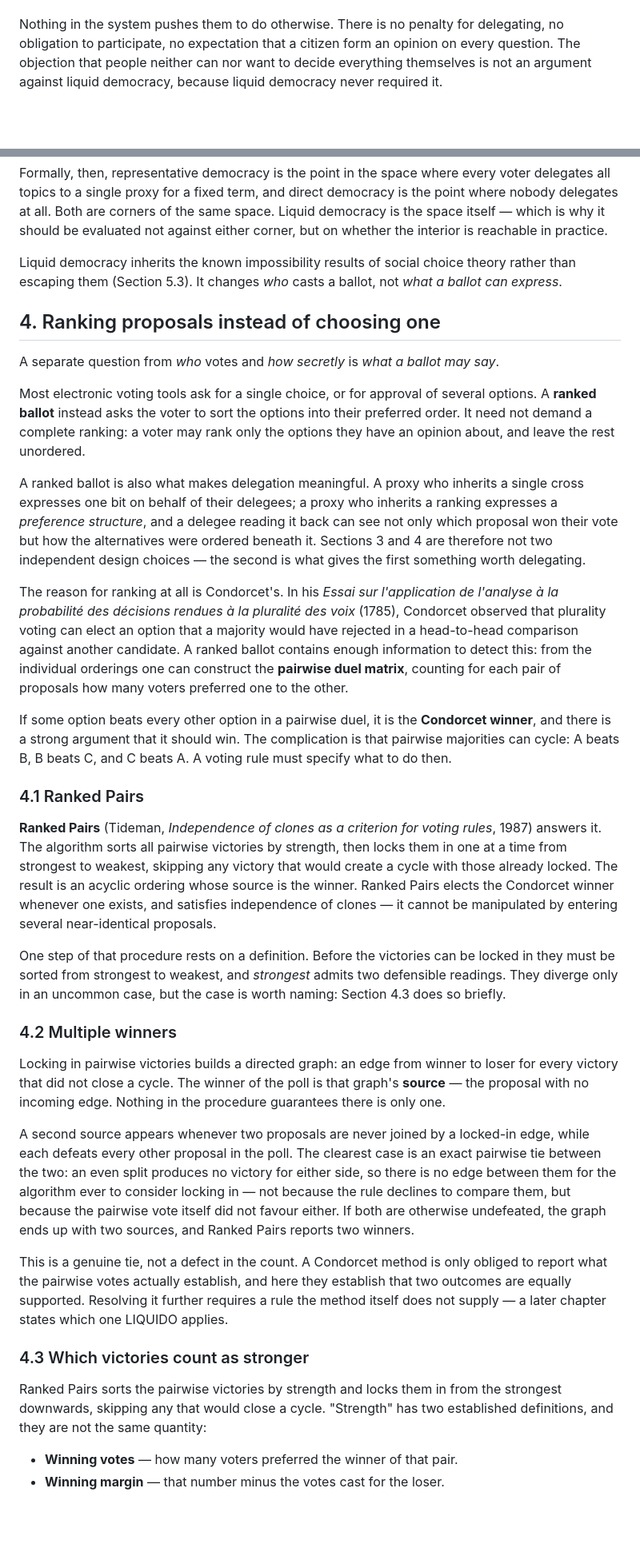
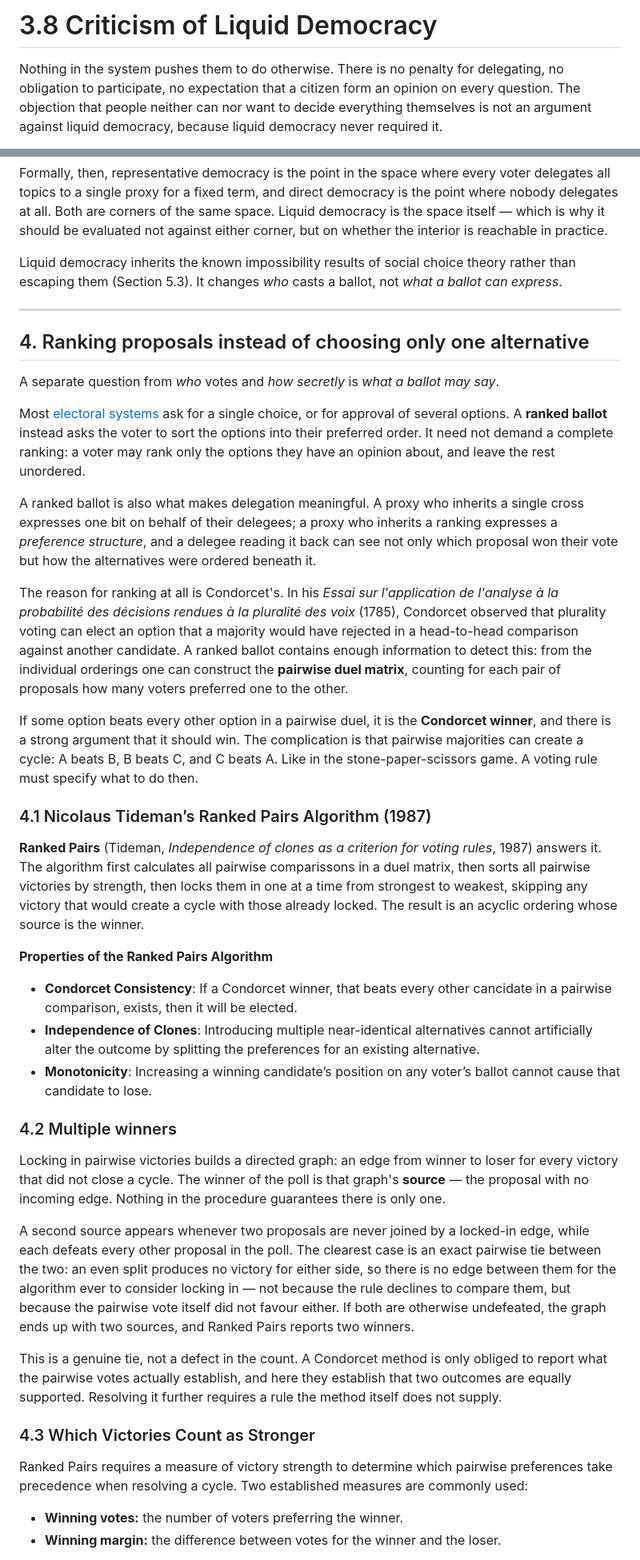
Before and after one commit to Doogiemuc/liquido-backend-quarkus, a Markdown page: docs/liquido-whitepaper.md, 2 parts joined by grey strips. Shown at 80% size. Rendered like a GitHub page; blank space fills up the shorter version.

Commit message:
Completely reworked Part I in Whitepaper

```diff
--- a/docs/liquido-whitepaper.md
+++ b/docs/liquido-whitepaper.md
@@ -93,3 +191,4 @@ Liquid democracy does not *replace* representative democracy. It **contains** it
+# 3.8 Criticism of Liquid Democracy
 
 Nothing in the system pushes them to do otherwise. There is no penalty for delegating, no obligation to participate, no expectation that a citizen form an opinion on every question. The objection that people neither can nor want to decide everything themselves is not an argument against liquid democracy, because liquid democracy never required it.
 
@@ -99,23 +198,29 @@ Formally, then, representative democracy is the point in the space where every v
 
 Liquid democracy inherits the known impossibility results of social choice theory rather than escaping them (Section 5.3). It changes *who* casts a ballot, not *what a ballot can express*.
 
-## 4. Ranking proposals instead of choosing one
+---
+
+## 4. Ranking proposals instead of choosing only one alternative
 
 A separate question from *who* votes and *how secretly* is *what a ballot may say*.
 
-Most electronic voting tools ask for a single choice, or for approval of several options. A **ranked ballot** instead asks the voter to sort the options into their preferred order. It need not demand a complete ranking: a voter may rank only the options they have an opinion about, and leave the rest unordered.
+Most [electoral systems](https://en.wikipedia.org/wiki/Electoral_system) ask for a single choice, or for approval of several options. A **ranked ballot** instead asks the voter to sort the options into their preferred order. It need not demand a complete ranking: a voter may rank only the options they have an opinion about, and leave the rest unordered.
 
-A ranked ballot is also what makes delegation meaningful. A proxy who inherits a single cross expresses one bit on behalf of their delegees; a proxy who inherits a ranking expresses a *preference structure*, and a delegee reading it back can see not only which proposal won their vote but how the alternatives were ordered beneath it. Sections 3 and 4 are therefore not two independent design choices — the second is what gives the first something worth delegating.
+A ranked ballot is also what makes delegation meaningful. A proxy who inherits a single cross expresses one bit on behalf of their delegees; a proxy who inherits a ranking expresses a *preference structure*, and a delegee reading it back can see not only which proposal won their vote but how the alternatives were ordered beneath it.
 
 The reason for ranking at all is Condorcet's. In his *Essai sur l'application de l'analyse à la probabilité des décisions rendues à la pluralité des voix* (1785), Condorcet observed that plurality voting can elect an option that a majority would have rejected in a head-to-head comparison against another candidate. A ranked ballot contains enough information to detect this: from the individual orderings one can construct the **pairwise duel matrix**, counting for each pair of proposals how many voters preferred one to the other.
 
-If some option beats every other option in a pairwise duel, it is the **Condorcet winner**, and there is a strong argument that it should win. The complication is that pairwise majorities can cycle: A beats B, B beats C, and C beats A. A voting rule must specify what to do then.
+If some option beats every other option in a pairwise duel, it is the **Condorcet winner**, and there is a strong argument that it should win. The complication is that pairwise majorities can create a cycle: A beats B, B beats C, and C beats A. Like in the stone-paper-scissors game. A voting rule must specify what to do then.
 
-### 4.1 Ranked Pairs
+### 4.1  Nicolaus Tideman’s Ranked Pairs Algorithm (1987)
 
-**Ranked Pairs** (Tideman, *Independence of clones as a criterion for voting rules*, 1987) answers it. The algorithm sorts all pairwise victories by strength, then locks them in one at a time from strongest to weakest, skipping any victory that would create a cycle with those already locked. The result is an acyclic ordering whose source is the winner. Ranked Pairs elects the Condorcet winner whenever one exists, and satisfies independence of clones — it cannot be manipulated by entering several near-identical proposals.
+**Ranked Pairs** (Tideman, *Independence of clones as a criterion for voting rules*, 1987) answers it. The algorithm first calculates all pairwise comparissons in a duel matrix, then sorts all pairwise victories by strength, then locks them in one at a time from strongest to weakest, skipping any victory that would create a cycle with those already locked. The result is an acyclic ordering whose source is the winner.
 
-One step of that procedure rests on a definition. Before the victories can be locked in they must be sorted from strongest to weakest, and *strongest* admits two defensible readings. They diverge only in an uncommon case, but the case is worth naming: Section 4.3 does so briefly.
+**Properties of the Ranked Pairs Algorithm**
+
+- **Condorcet Consistency**: If a Condorcet winner, that beats every other cancidate in a pairwise comparison, exists, then it will be elected.
+- **Independence of Clones**: Introducing multiple near-identical alternatives cannot artificially alter the outcome by splitting the preferences for an existing alternative.
+- **Monotonicity**: Increasing a winning candidate’s position on any voter’s ballot cannot cause that candidate to lose.
 
 ### 4.2 Multiple winners
 
@@ -123,13 +228,13 @@ Locking in pairwise victories builds a directed graph: an edge from winner to lo
 
 A second source appears whenever two proposals are never joined by a locked-in edge, while each defeats every other proposal in the poll. The clearest case is an exact pairwise tie between the two: an even split produces no victory for either side, so there is no edge between them for the algorithm ever to consider locking in — not because the rule declines to compare them, but because the pairwise vote itself did not favour either. If both are otherwise undefeated, the graph ends up with two sources, and Ranked Pairs reports two winners.
 
-This is a genuine tie, not a defect in the count. A Condorcet method is only obliged to report what the pairwise votes actually establish, and here they establish that two outcomes are equally supported. Resolving it further requires a rule the method itself does not supply — a later chapter states which one LIQUIDO applies.
+This is a genuine tie, not a defect in the count. A Condorcet method is only obliged to report what the pairwise votes actually establish, and here they establish that two outcomes are equally supported. Resolving it further requires a rule the method itself does not supply.
 
 
-### 4.3 Which victories count as stronger
+### 4.3 Which Victories Count as Stronger
 
-Ranked Pairs sorts the pairwise victories by strength and locks them in from the strongest downwards, skipping any that would close a cycle. "Strength" has two established definitions, and they are not the same quantity:
+Ranked Pairs requires a measure of victory strength to determine which pairwise preferences take precedence when resolving a cycle. Two established measures are commonly used:
 
-- **Winning votes** — how many voters preferred the winner of that pair.
-- **Winning margin** — that number minus the votes cast for the loser.
+- **Winning votes:** the number of voters preferring the winner.
+- **Winning margin:** the difference between votes for the winner and the loser.
 
```
Also changed, not shown: other parts of docs/liquido-whitepaper.md (+171 -75 lines).
